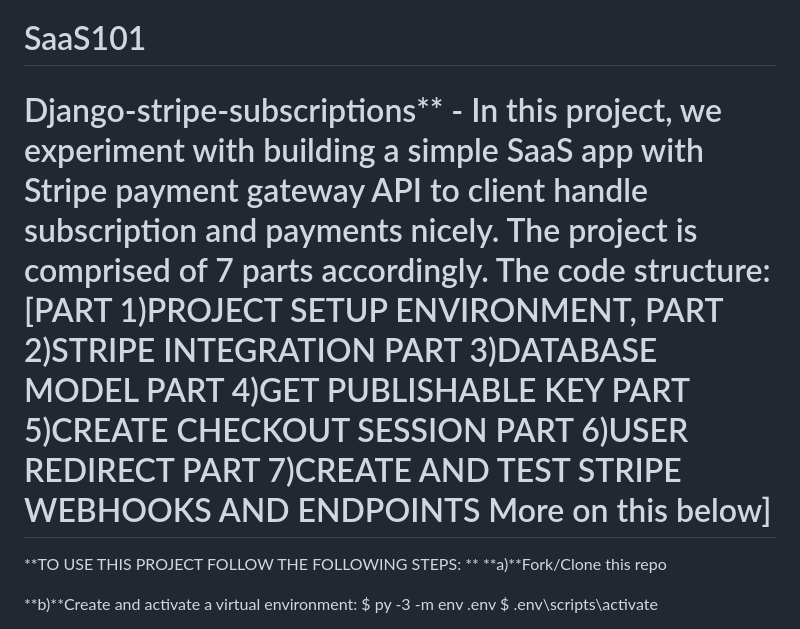
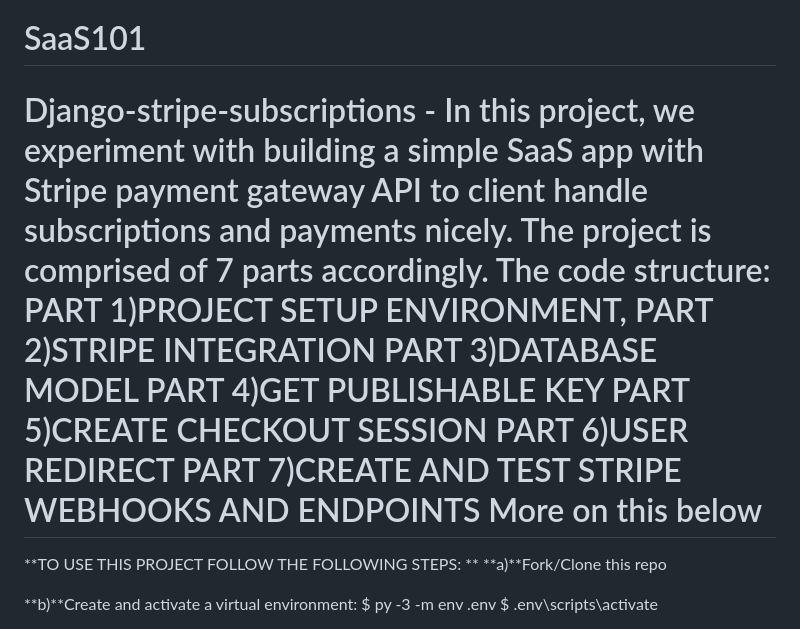
Before and after one commit to eddyah5/SaaS101, a Markdown page: README.md, the part around the change. Rendered like a GitHub page.

```diff
--- a/README.md
+++ b/README.md
@@ -1,14 +1,14 @@
 # SaaS101
-Django-stripe-subscriptions** - In this project, we experiment with building a simple SaaS app with Stripe payment gateway API to client handle subscription and payments nicely.
+Django-stripe-subscriptions - In this project, we experiment with building a simple SaaS app with Stripe payment gateway API to client handle subscriptions and payments nicely.
 The project is comprised of 7 parts accordingly. The code structure:
-[PART 1)PROJECT SETUP ENVIRONMENT,
+PART 1)PROJECT SETUP ENVIRONMENT,
 PART 2)STRIPE INTEGRATION
 PART 3)DATABASE MODEL
 PART 4)GET PUBLISHABLE KEY
 PART 5)CREATE CHECKOUT SESSION
 PART 6)USER REDIRECT
 PART 7)CREATE AND TEST STRIPE WEBHOOKS AND ENDPOINTS
-More on this below]
+More on this below
 ======================================================================================================================================
 **TO USE THIS PROJECT FOLLOW THE FOLLOWING STEPS:
 **
```
